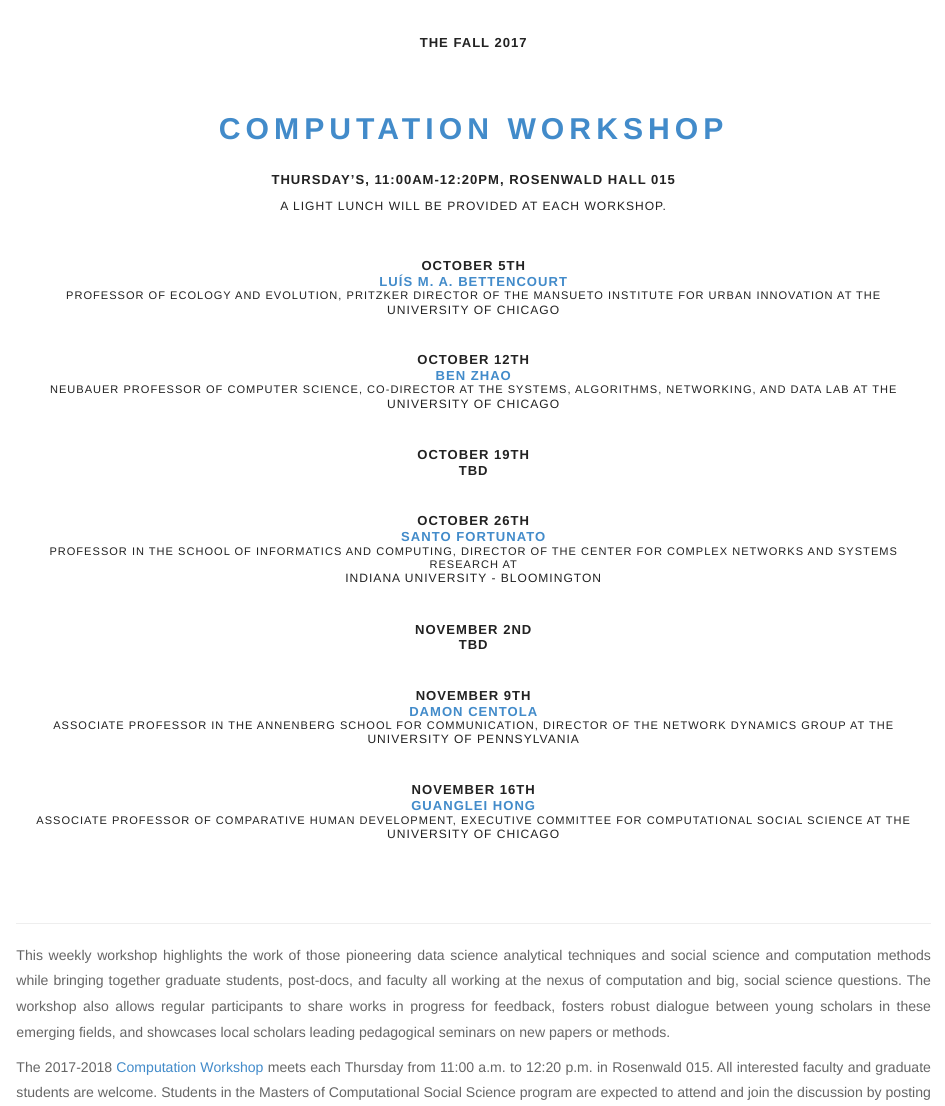
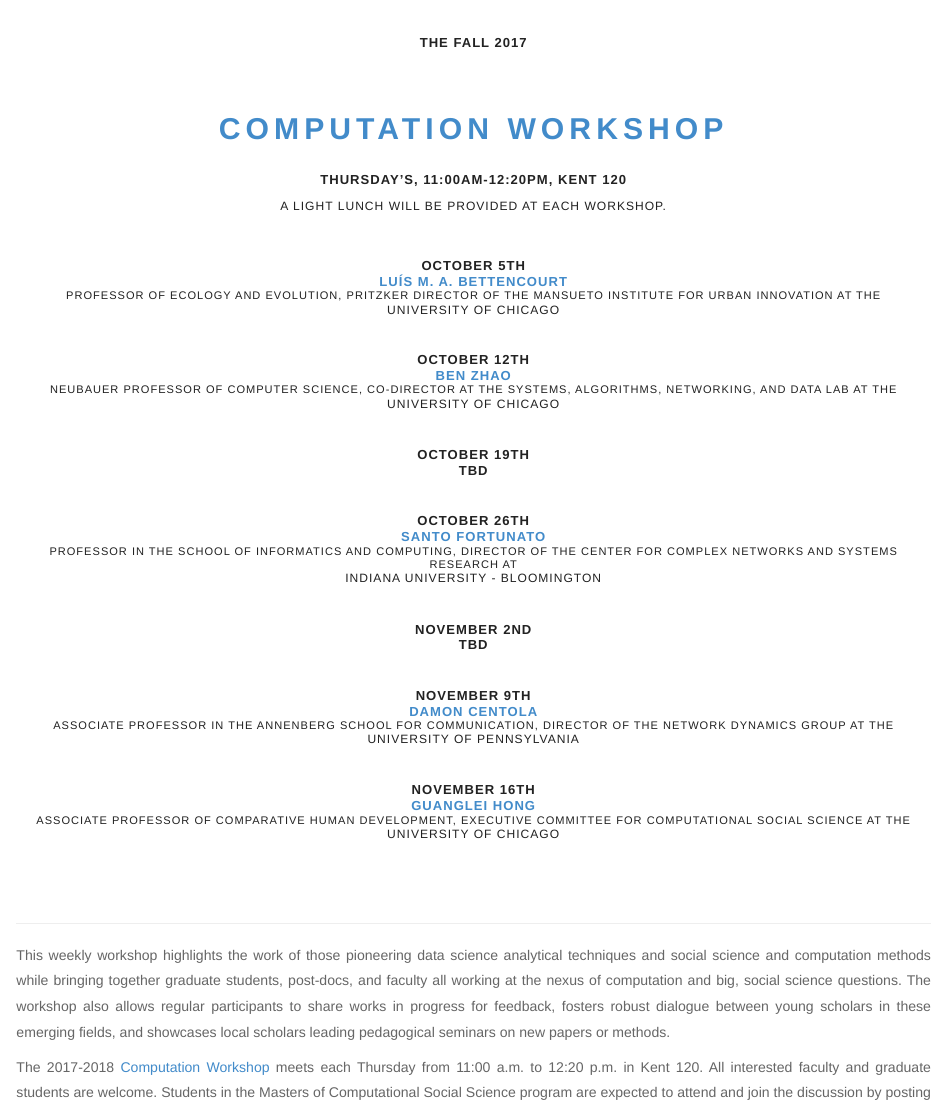
Before and after one commit to uchicago-computation-workshop/README, an R Markdown document (Fall_2017_Schedule/fall_2017_schedule.Rmd): the page in a window 1100 px wide, from its top. The pictures show the output file Fall_2017_Schedule/fall_2017_schedule.html that the author committed with the source, opened offline; library style sheets and scripts come from the installed R packages.

Commit message:
updating location to Kent 120

```diff
--- a/Fall_2017_Schedule/fall_2017_schedule.Rmd
+++ b/Fall_2017_Schedule/fall_2017_schedule.Rmd
@@ -82,7 +82,7 @@
 <h3 class=pfblock-header> The Fall 2017 </h3>
 <h2 class=pfblock-header4> <a href="https://macss.uchicago.edu/content/computation-workshop"> Computation Workshop </a> </h2>
 <br>
-<h3 class=pfblock-header3> Thursday's, 11:00am-12:20pm, Rosenwald Hall 015 </h3>
+<h3 class=pfblock-header3> Thursday's, 11:00am-12:20pm, Kent 120 </h3>
 <h5 class=pfblock-header3>A light lunch will be provided at each workshop.</h5>
 <br>
 
@@ -138,4 +138,4 @@
 
 <p class=footertext2> This weekly workshop highlights the work of those pioneering data science analytical techniques and social science and computation methods while bringing together graduate students, post-docs, and faculty all working at the nexus of computation and big, social science questions. The workshop also allows regular participants to share works in progress for feedback, fosters robust dialogue between young scholars in these emerging fields, and showcases local scholars leading pedagogical seminars on new papers or methods. </p>
 
-<p class=footertext2> The 2017-2018 <a href="https://macss.uchicago.edu/content/computation-workshop"> Computation Workshop </a> meets each Thursday from 11:00 a.m. to 12:20 p.m. in Rosenwald 015. All interested faculty and graduate students are welcome. Students in the Masters of Computational Social Science program are expected to attend and join the discussion by posting a comment on the <a href="https://github.com/uchicago-computation-workshop/README"> issues page </a> of the <a href="https://github.com/uchicago-computation-workshop"> workshop's public repository on GitHub.</a></p>
+<p class=footertext2> The 2017-2018 <a href="https://macss.uchicago.edu/content/computation-workshop"> Computation Workshop </a> meets each Thursday from 11:00 a.m. to 12:20 p.m. in Kent 120. All interested faculty and graduate students are welcome. Students in the Masters of Computational Social Science program are expected to attend and join the discussion by posting a comment on the <a href="https://github.com/uchicago-computation-workshop/README"> issues page </a> of the <a href="https://github.com/uchicago-computation-workshop"> workshop's public repository on GitHub.</a></p>
```
Also changed, not shown: Fall_2017_Schedule/fall_2017_schedule.html, Fall_2017_Schedule/fall_2017_schedule.md.
